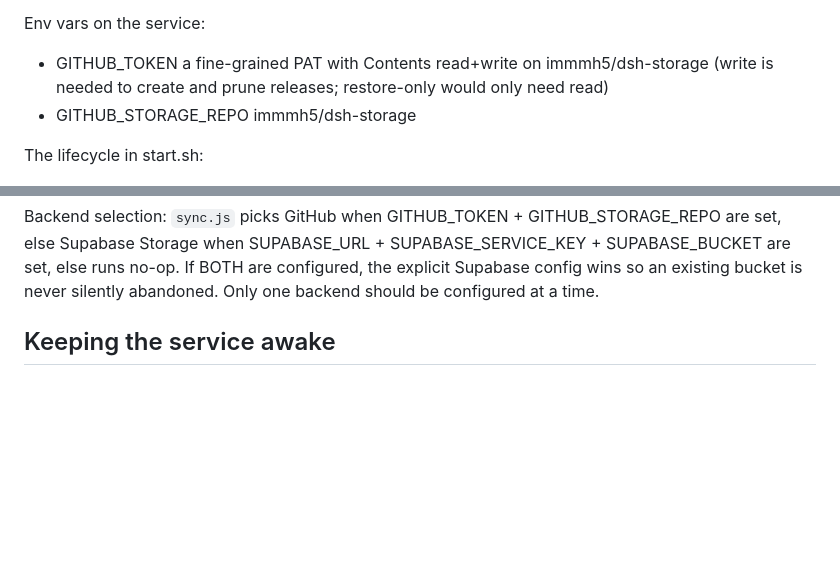
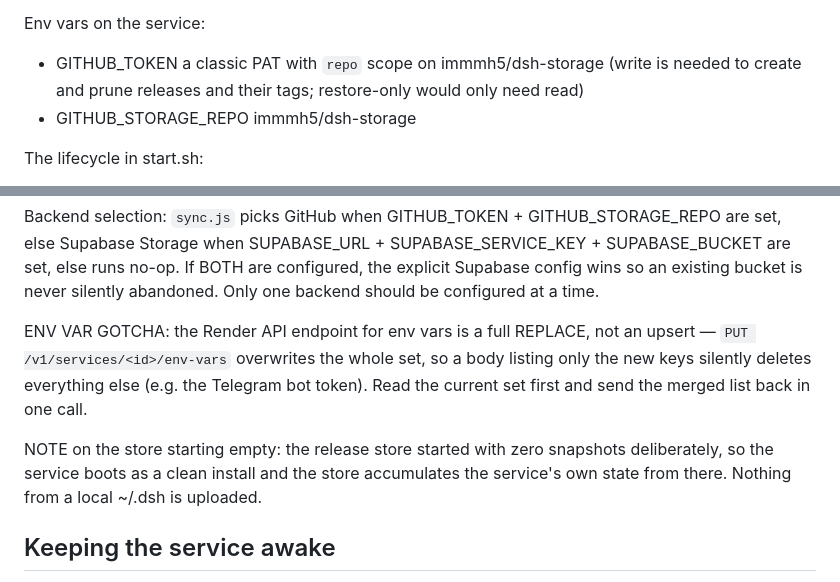
Before and after one commit to immmh5/dsh-render, a Markdown page: DSH-RENDER-NOTES.md, 2 parts joined by grey strips. Rendered like a GitHub page; blank space fills up the shorter version.

Commit message:
docs: fix PAT scope wording + record the Render env-var replace trap
The token in use is a classic ghp_ PAT with repo scope, not a fine-grained
token. Also: PUT /v1/services/<id>/env-vars replaces the whole set, not an
upsert — sending only the two GitHub vars wiped TELEGRAM_DUTY_TOKEN. Read
the current set first and send the merged list back in one call.

```diff
--- a/DSH-RENDER-NOTES.md
+++ b/DSH-RENDER-NOTES.md
@@ -135,9 +135,9 @@ weak CPU can move the snapshot in one streaming request instead of walking
 thousands of small API calls.
 
 Env vars on the service:
-  - GITHUB_TOKEN          a fine-grained PAT with Contents read+write on
-                          immmh5/dsh-storage (write is needed to create and
-                          prune releases; restore-only would only need read)
+  - GITHUB_TOKEN          a classic PAT with `repo` scope on immmh5/dsh-storage
+                          (write is needed to create and prune releases and
+                          their tags; restore-only would only need read)
   - GITHUB_STORAGE_REPO   immmh5/dsh-storage
 
 The lifecycle in start.sh:
@@ -182,6 +182,16 @@ are set, else Supabase Storage when SUPABASE_URL + SUPABASE_SERVICE_KEY +
 SUPABASE_BUCKET are set, else runs no-op. If BOTH are configured, the explicit
 Supabase config wins so an existing bucket is never silently abandoned. Only
 one backend should be configured at a time.
+
+ENV VAR GOTCHA: the Render API endpoint for env vars is a full REPLACE, not an
+upsert — `PUT /v1/services/<id>/env-vars` overwrites the whole set, so a body
+listing only the new keys silently deletes everything else (e.g. the Telegram
+bot token). Read the current set first and send the merged list back in one
+call.
+
+NOTE on the store starting empty: the release store started with zero snapshots
+deliberately, so the service boots as a clean install and the store accumulates
+the service's own state from there. Nothing from a local ~/.dsh is uploaded.
 
 ## Keeping the service awake
 
```
